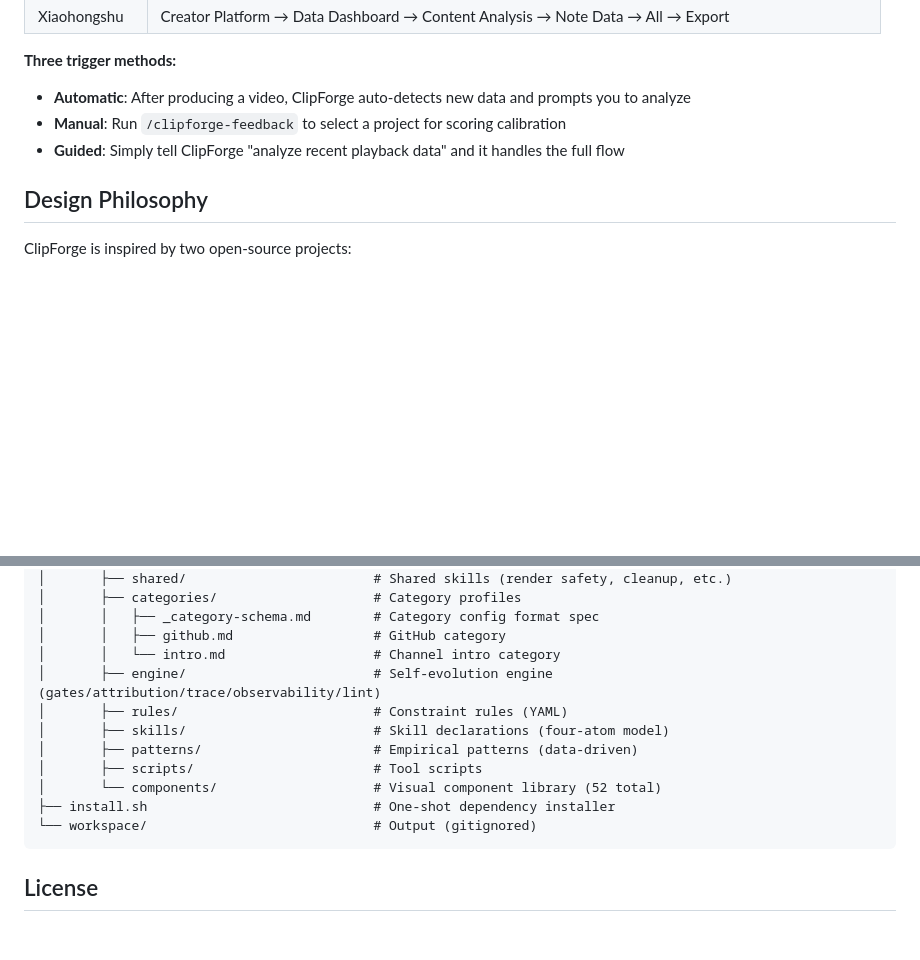
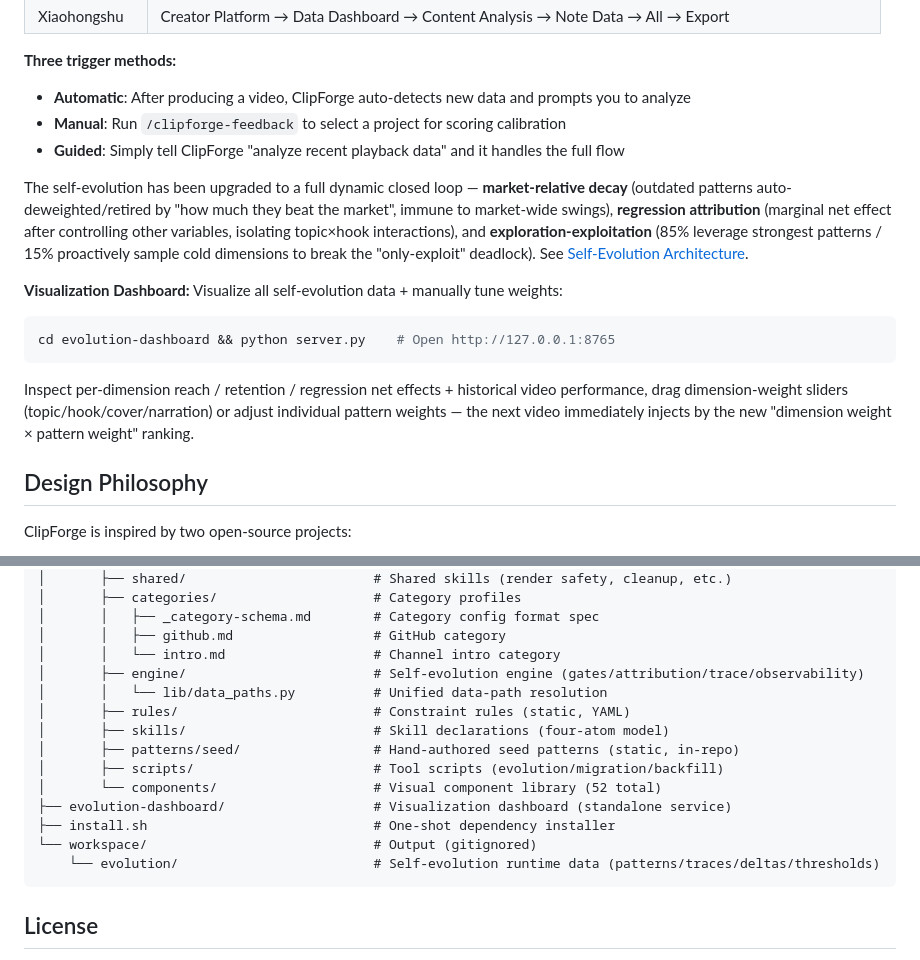
Before and after one commit to Johnson-Jia/video-clipforge, a Markdown page: README_EN.md, 2 parts joined by grey strips. GitHub-like rendering; blank space fills up the shorter version.

````diff
--- a/README_EN.md
+++ b/README_EN.md
@@ -172,6 +172,16 @@ Place platform export files in `workspace/sources/视频数据/YYYY-MM-DD/`:
 - **Manual**: Run `/clipforge-feedback` to select a project for scoring calibration
 - **Guided**: Simply tell ClipForge "analyze recent playback data" and it handles the full flow
 
+The self-evolution has been upgraded to a full dynamic closed loop — **market-relative decay** (outdated patterns auto-deweighted/retired by "how much they beat the market", immune to market-wide swings), **regression attribution** (marginal net effect after controlling other variables, isolating topic×hook interactions), and **exploration-exploitation** (85% leverage strongest patterns / 15% proactively sample cold dimensions to break the "only-exploit" deadlock). See [Self-Evolution Architecture](docs/Agent自进化架构设计.md).
+
+**Visualization Dashboard:** Visualize all self-evolution data + manually tune weights:
+
+```bash
+cd evolution-dashboard && python server.py    # Open http://127.0.0.1:8765
+```
+
+Inspect per-dimension reach / retention / regression net effects + historical video performance, drag dimension-weight sliders (topic/hook/cover/narration) or adjust individual pattern weights — the next video immediately injects by the new "dimension weight × pattern weight" ranking.
+
 ## Design Philosophy
 
 ClipForge is inspired by two open-source projects:
@@ -230,14 +240,17 @@ clipforge/
 │       │   ├── _category-schema.md        # Category config format spec
 │       │   ├── github.md                  # GitHub category
 │       │   └── intro.md                   # Channel intro category
-│       ├── engine/                        # Self-evolution engine (gates/attribution/trace/observability/lint)
-│       ├── rules/                         # Constraint rules (YAML)
+│       ├── engine/                        # Self-evolution engine (gates/attribution/trace/observability)
+│       │   └── lib/data_paths.py          # Unified data-path resolution
+│       ├── rules/                         # Constraint rules (static, YAML)
 │       ├── skills/                        # Skill declarations (four-atom model)
-│       ├── patterns/                      # Empirical patterns (data-driven)
-│       ├── scripts/                       # Tool scripts
+│       ├── patterns/seed/                 # Hand-authored seed patterns (static, in-repo)
+│       ├── scripts/                       # Tool scripts (evolution/migration/backfill)
 │       └── components/                    # Visual component library (52 total)
+├── evolution-dashboard/                   # Visualization dashboard (standalone service)
 ├── install.sh                             # One-shot dependency installer
 └── workspace/                             # Output (gitignored)
+    └── evolution/                         # Self-evolution runtime data (patterns/traces/deltas/thresholds)
 ```
 
 ## License
````
Also changed, not shown: README.md (+19 -5 lines).
